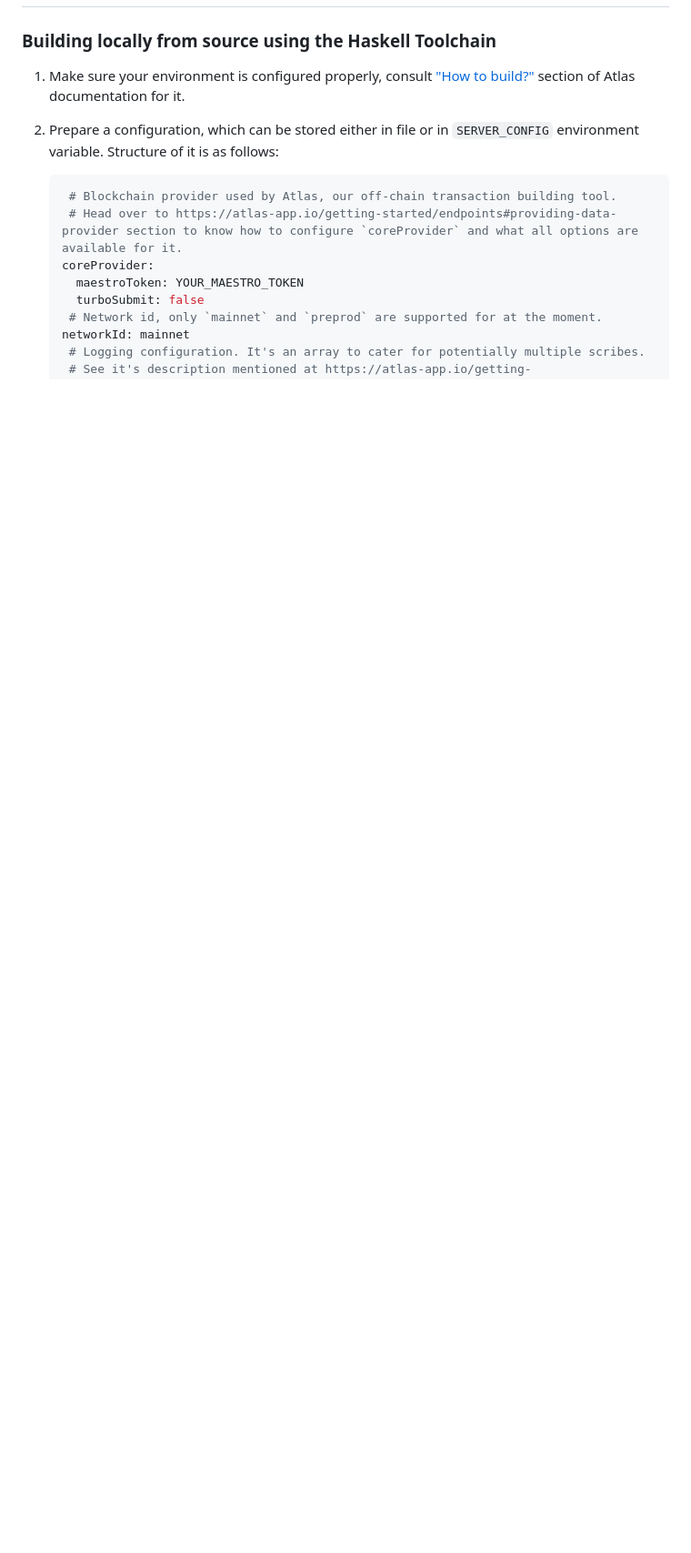
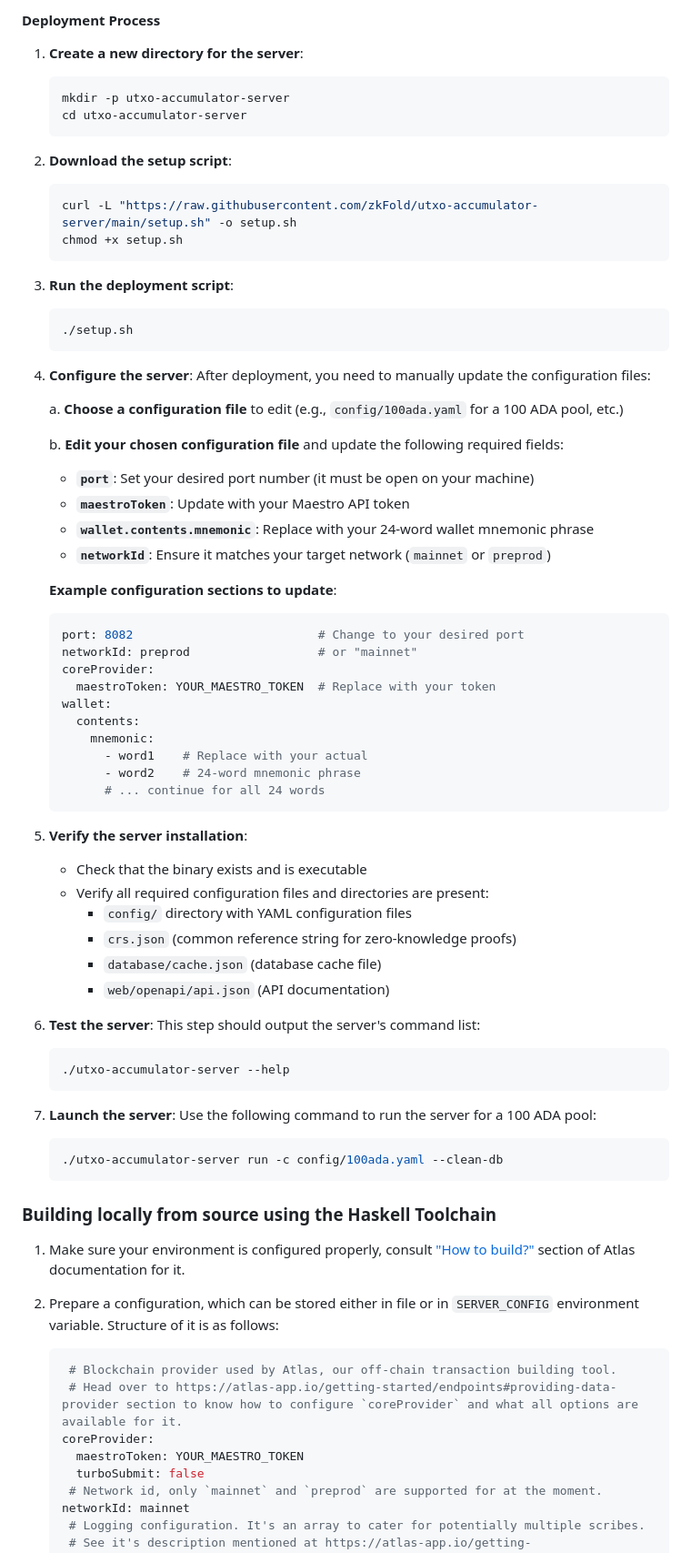
Before and after one commit to zkFold/utxo-accumulator-server, a Markdown page: README.md, the part around the change printed below. Shown: that part at 91% size. Rendered like a GitHub page; blank space fills up the shorter version.

````diff
--- a/README.md
+++ b/README.md
@@ -21,3 +86,66 @@ This repository houses off-chain code and server endpoints to interact with [zkF
+#### Deployment Process
+
+1. **Create a new directory for the server**:
+   ```bash
+   mkdir -p utxo-accumulator-server
+   cd utxo-accumulator-server
+   ```
+
+2. **Download the setup script**:
+   ```bash
+   curl -L "https://raw.githubusercontent.com/zkFold/utxo-accumulator-server/main/setup.sh" -o setup.sh
+   chmod +x setup.sh
+   ```
+
+3. **Run the deployment script**:
+   ```bash
+   ./setup.sh
+   ```
+
+4. **Configure the server**:
+   After deployment, you need to manually update the configuration files:
+
+   a. **Choose a configuration file** to edit (e.g., `config/100ada.yaml` for a 100 ADA pool, etc.)
+
+   b. **Edit your chosen configuration file** and update the following required fields:
+
+   - **`port`**: Set your desired port number (it must be open on your machine)
+   - **`maestroToken`**: Update with your Maestro API token
+   - **`wallet.contents.mnemonic`**: Replace with your 24-word wallet mnemonic phrase
+   - **`networkId`**: Ensure it matches your target network (`mainnet` or `preprod`)
+
+   **Example configuration sections to update**:
+   ```yaml
+   port: 8082                          # Change to your desired port
+   networkId: preprod                  # or "mainnet"
+   coreProvider:
+     maestroToken: YOUR_MAESTRO_TOKEN  # Replace with your token
+   wallet:
+     contents:
+       mnemonic:
+         - word1    # Replace with your actual
+         - word2    # 24-word mnemonic phrase
+         # ... continue for all 24 words
+   ```
+
+5. **Verify the server installation**:
+   - Check that the binary exists and is executable
+   - Verify all required configuration files and directories are present:
+     - `config/` directory with YAML configuration files
+     - `crs.json` (common reference string for zero-knowledge proofs)
+     - `database/cache.json` (database cache file)
+     - `web/openapi/api.json` (API documentation)
+
+6. **Test the server**:
+   This step should output the server's command list:
+   ```bash
+   ./utxo-accumulator-server --help
+   ```
+7. **Launch the server**:
+   Use the following command to run the server for a 100 ADA pool:
+   ```bash
+   ./utxo-accumulator-server run -c config/100ada.yaml --clean-db
+   ```
 
 ### Building locally from source using the Haskell Toolchain
 
````
Also changed, not shown: other parts of README.md (+65 -0 lines).
